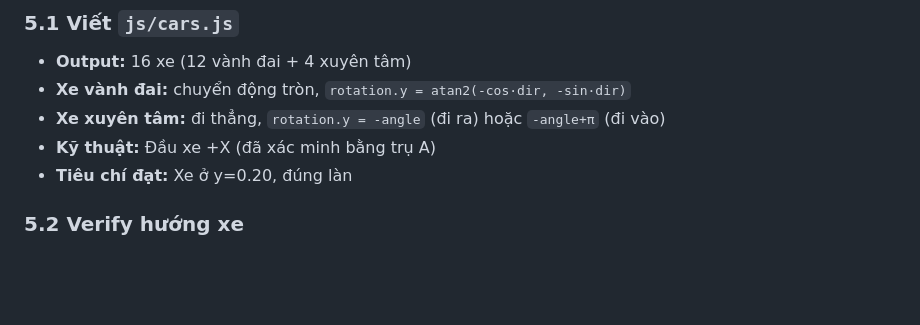
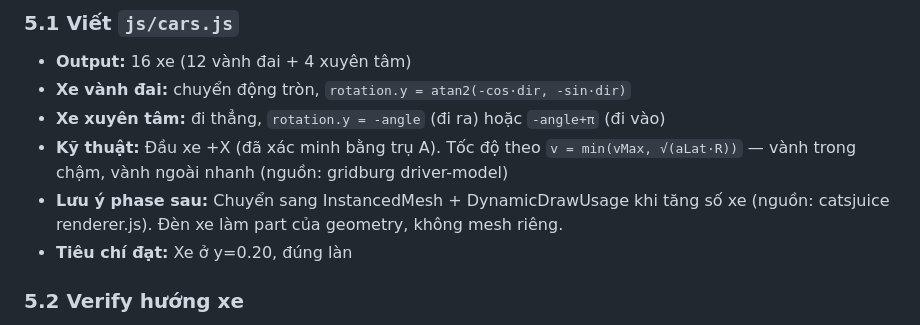
Before and after one commit to hungtvb/tokyo-city, a Markdown page: docs/TASK_BREAKDOWN_PHASE1.md, the part around one of its changes. Rendered like a GitHub page; blank space fills up the shorter version.

```diff
--- a/docs/TASK_BREAKDOWN_PHASE1.md
+++ b/docs/TASK_BREAKDOWN_PHASE1.md
@@ -109,7 +127,8 @@
 - **Output:** 16 xe (12 vành đai + 4 xuyên tâm)
 - **Xe vành đai:** chuyển động tròn, `rotation.y = atan2(-cos·dir, -sin·dir)`
 - **Xe xuyên tâm:** đi thẳng, `rotation.y = -angle` (đi ra) hoặc `-angle+π` (đi vào)
-- **Kỹ thuật:** Đầu xe +X (đã xác minh bằng trụ A)
+- **Kỹ thuật:** Đầu xe +X (đã xác minh bằng trụ A). Tốc độ theo `v = min(vMax, √(aLat·R))` — vành trong chậm, vành ngoài nhanh (nguồn: gridburg driver-model)
+- **Lưu ý phase sau:** Chuyển sang InstancedMesh + DynamicDrawUsage khi tăng số xe (nguồn: catsjuice renderer.js). Đèn xe làm part của geometry, không mesh riêng.
 - **Tiêu chí đạt:** Xe ở y=0.20, đúng làn
 
 ### 5.2 Verify hướng xe
```
Also changed, not shown: other parts of docs/TASK_BREAKDOWN_PHASE1.md (+36 -8 lines).
